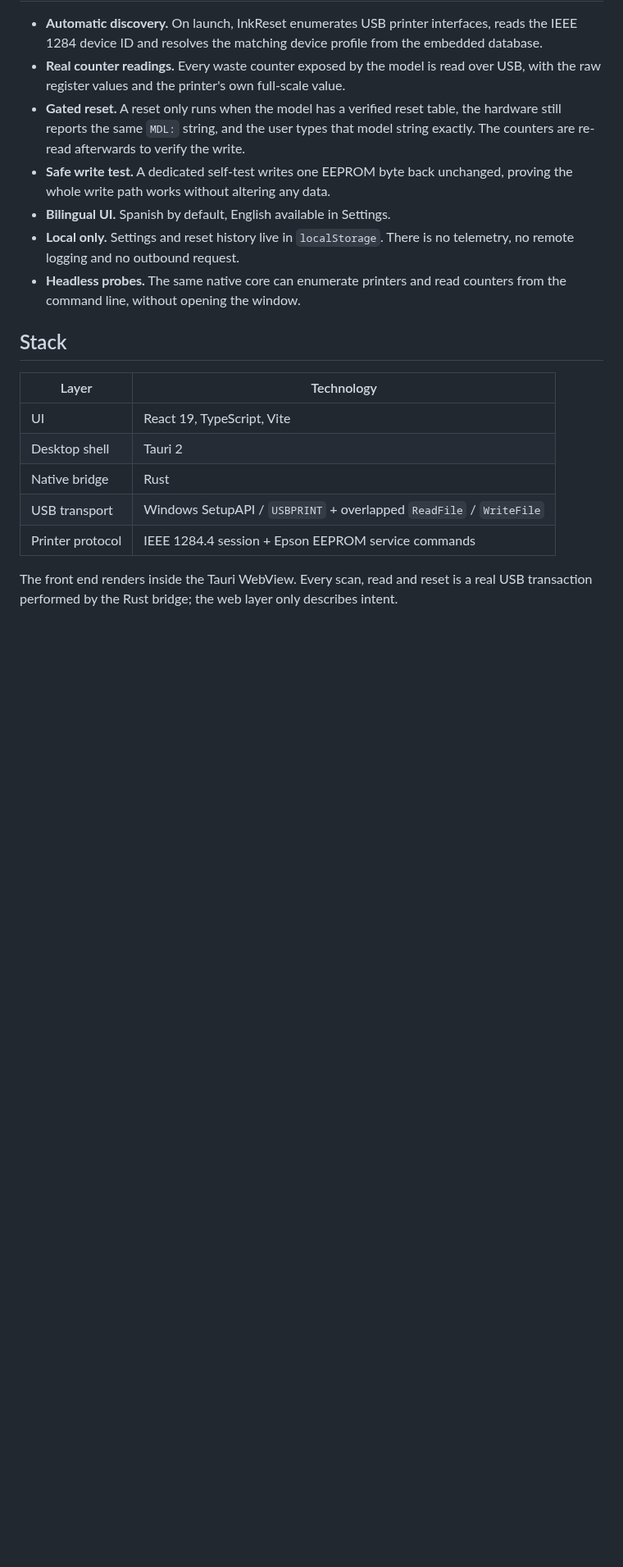
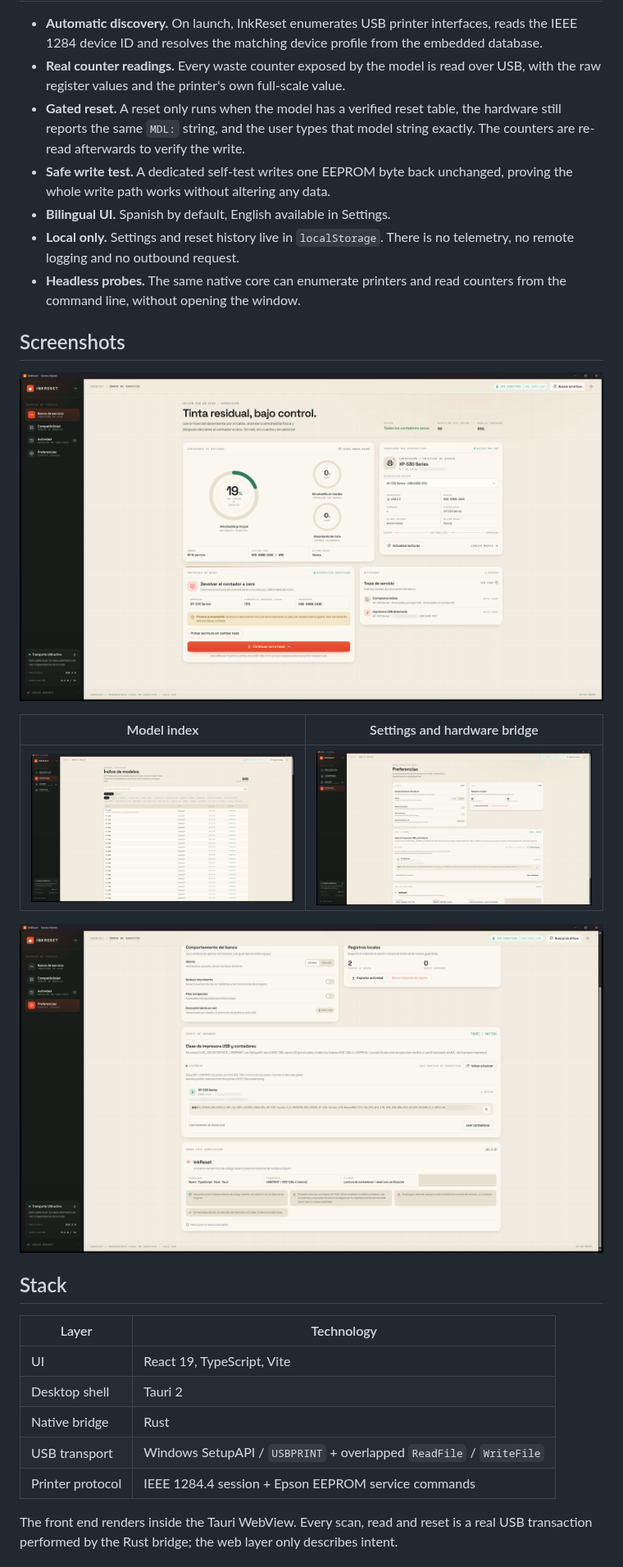
Before and after one commit to datacas/inkreset, a Markdown page: README.md, the part around one of its changes. Shown at 82% size. Drawn GitHub-style; pictures changed too: docs/about.png (added), docs/bench.png (added), docs/models.png (added); blank space fills up the shorter version.

Commit message:
docs: add logo and hardware screenshots
Also drop unused bridge/icon helpers and sync the lockfile version.
Add a CI workflow that type-checks, builds and runs the protocol tests.

```diff
--- a/README.md
+++ b/README.md
@@ -39,6 +47,16 @@ printers.
   telemetry, no remote logging and no outbound request.
 - **Headless probes.** The same native core can enumerate printers and read counters
   from the command line, without opening the window.
+
+## Screenshots
+
+![InkReset service bench reading an Epson XP-530](docs/bench.png)
+
+| Model index | Settings and hardware bridge |
+| --- | --- |
+| ![Model index](docs/models.png) | ![Settings](docs/settings.png) |
+
+![About this build](docs/about.png)
 
 ## Stack
 
```
Also changed, not shown: other parts of README.md (+9 -1 lines), docs/logo.png (added), 9 other files.
